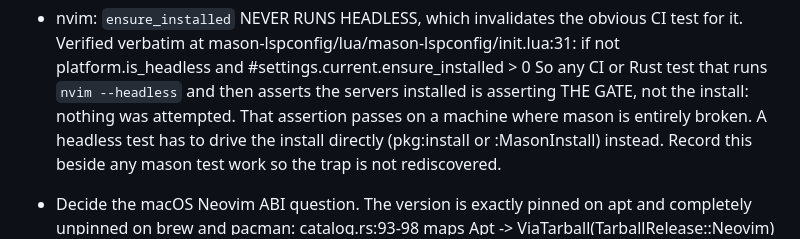
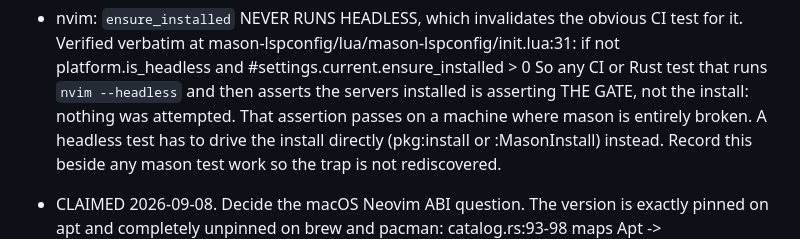
Before and after one commit to austintheriot/dotfiles, a Markdown page: TODO-AGENTS.md, the part around the change. Drawn GitHub-style.

Commit message:
Claim the macOS Neovim ABI TODO
Co-Authored-By: Claude Opus 5 (1M context) <noreply@anthropic.com>
Claude-Session: https://claude.ai/code/session_015V9aqvoTCJYbbVKbXXgqot

```diff
--- a/TODO-AGENTS.md
+++ b/TODO-AGENTS.md
@@ -13,7 +13,7 @@ Take the first item from this list. Mark it as claimed in one commit, do the wor
   :MasonInstall) instead.
   Record this beside any mason test work so the trap is not rediscovered.
 
-- Decide the macOS Neovim ABI question. The version is exactly pinned on apt
+- CLAIMED 2026-09-08. Decide the macOS Neovim ABI question. The version is exactly pinned on apt
   and completely unpinned on brew and pacman: catalog.rs:93-98 maps
   Apt -> ViaTarball(TarballRelease::Neovim) (the v0.12.5 pin) but
   Brew -> named("neovim") and Pacman -> named("neovim"). The manifest states
```
